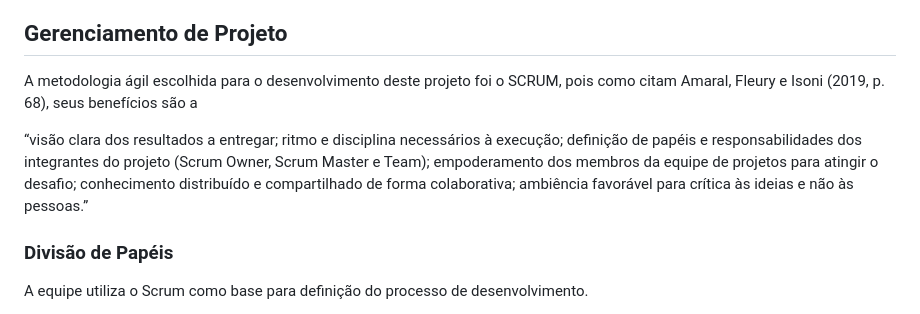
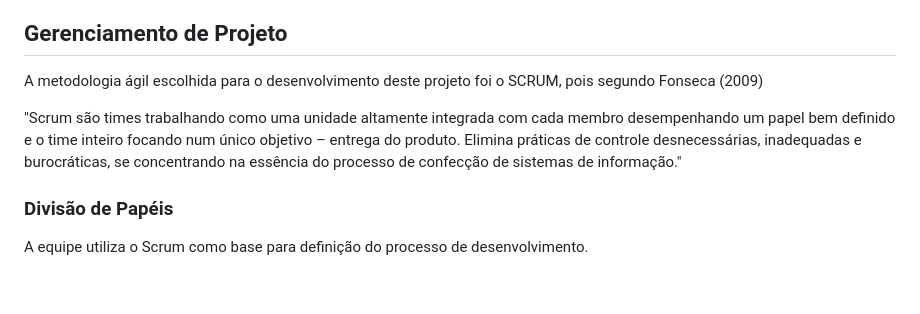
Before and after one commit to ICEI-PUC-Minas-PMV-ADS/pmv-ads-2024-1-e1-proj-web-t8-pmv-ads-2024-1-e1-projseniorconnect, a Markdown page: documentos/03-Metodologia.md, the part around the change. Rendered like a GitHub page; blank space fills up the shorter version.

```diff
--- a/documentos/03-Metodologia.md
+++ b/documentos/03-Metodologia.md
@@ -5,9 +5,9 @@ Esta seção descreve a organização da equipe para a execução das tarefas do
 
 
 ## Gerenciamento de Projeto
-A metodologia ágil escolhida para o desenvolvimento deste projeto foi o SCRUM, pois como citam Amaral, Fleury e Isoni (2019, p. 68), seus benefícios são a
+A metodologia ágil escolhida para o desenvolvimento deste projeto foi o SCRUM, pois segundo Fonseca (2009)
 
-“visão clara dos resultados a entregar; ritmo e disciplina necessários à execução; definição de papéis e responsabilidades dos integrantes do projeto (Scrum Owner, Scrum Master e Team); empoderamento dos membros da equipe de projetos para atingir o desafio; conhecimento distribuído e compartilhado de forma colaborativa; ambiência favorável para crítica às ideias e não às pessoas.”
+"Scrum são times trabalhando como uma unidade altamente integrada com cada membro desempenhando um papel bem definido e o time inteiro focando num único objetivo – entrega do produto. Elimina práticas de controle desnecessárias, inadequadas e burocráticas, se concentrando na essência do processo de confecção de sistemas de informação."
 
 ### Divisão de Papéis
 
```
